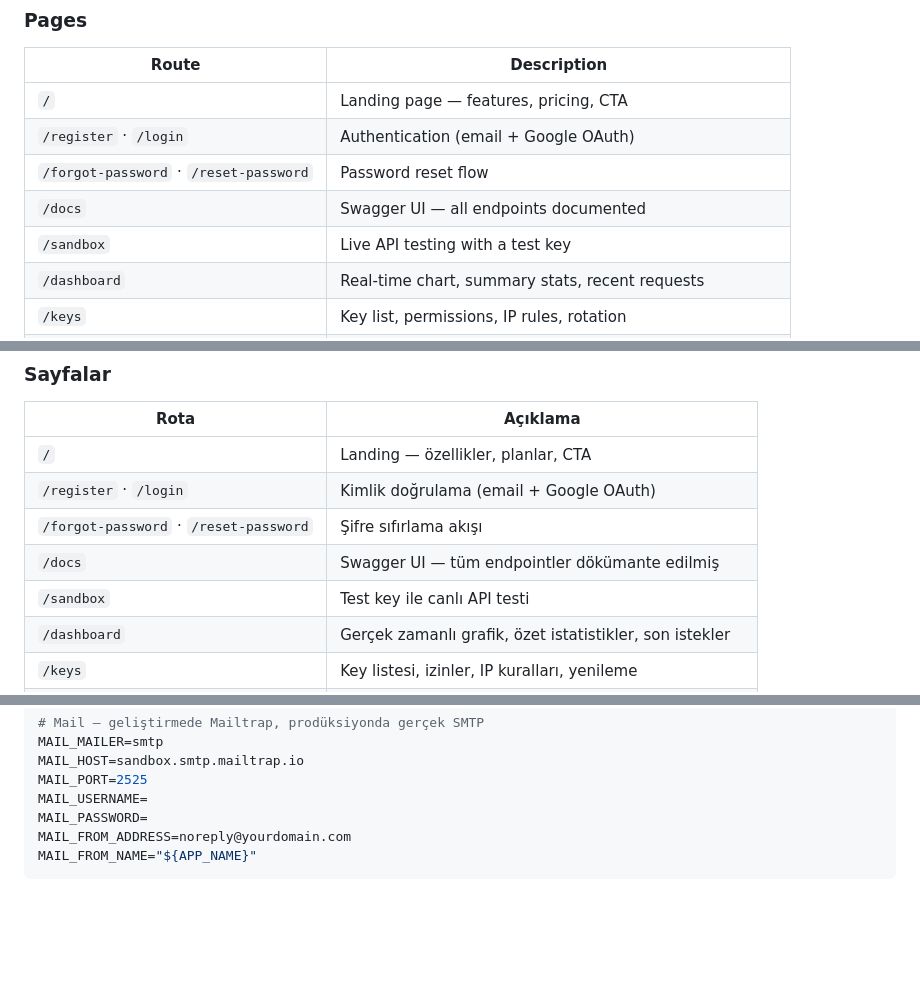
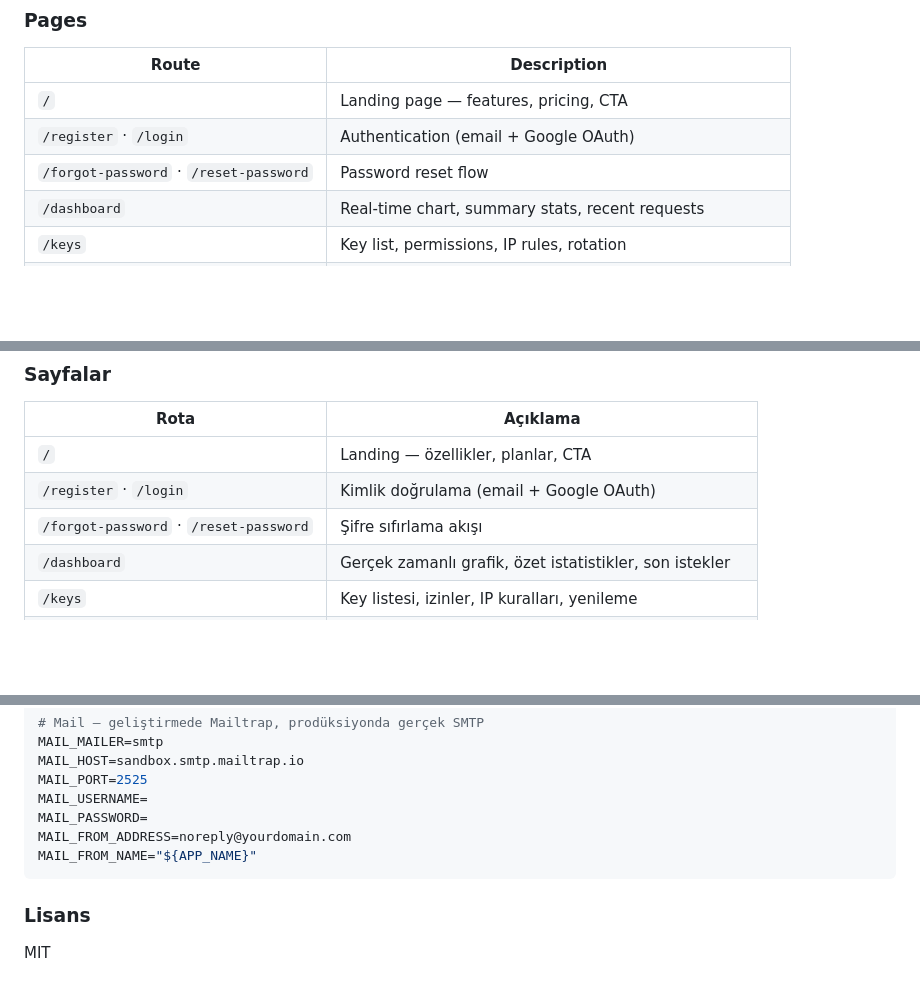
Before and after one commit to ibrhmprlk/Api_Gateway, a Markdown page: README.md, 3 parts joined by grey strips. Rendered like a GitHub page; blank space fills up the shorter version.

````diff
--- a/README.md
+++ b/README.md
@@ -131,8 +130,6 @@ All responses cached in Redis (5 min TTL).
 | `/` | Landing page — features, pricing, CTA |
 | `/register` · `/login` | Authentication (email + Google OAuth) |
 | `/forgot-password` · `/reset-password` | Password reset flow |
-| `/docs` | Swagger UI — all endpoints documented |
-| `/sandbox` | Live API testing with a test key |
 | `/dashboard` | Real-time chart, summary stats, recent requests |
 | `/keys` | Key list, permissions, IP rules, rotation |
 | `/logs` | Request history — filter by endpoint and status |
@@ -348,8 +344,6 @@ Tüm yanıtlar Redis'te cache'lenir (5 dk TTL).
 | `/` | Landing — özellikler, planlar, CTA |
 | `/register` · `/login` | Kimlik doğrulama (email + Google OAuth) |
 | `/forgot-password` · `/reset-password` | Şifre sıfırlama akışı |
-| `/docs` | Swagger UI — tüm endpointler dökümante edilmiş |
-| `/sandbox` | Test key ile canlı API testi |
 | `/dashboard` | Gerçek zamanlı grafik, özet istatistikler, son istekler |
 | `/keys` | Key listesi, izinler, IP kuralları, yenileme |
 | `/logs` | İstek geçmişi — endpoint ve durum koduna göre filtre |
@@ -443,3 +437,6 @@ MAIL_PASSWORD=
 MAIL_FROM_ADDRESS=noreply@yourdomain.com
 MAIL_FROM_NAME="${APP_NAME}"
 ```
+### Lisans
+
+MIT
````
Also changed, not shown: other parts of README.md (+10 -12 lines).
